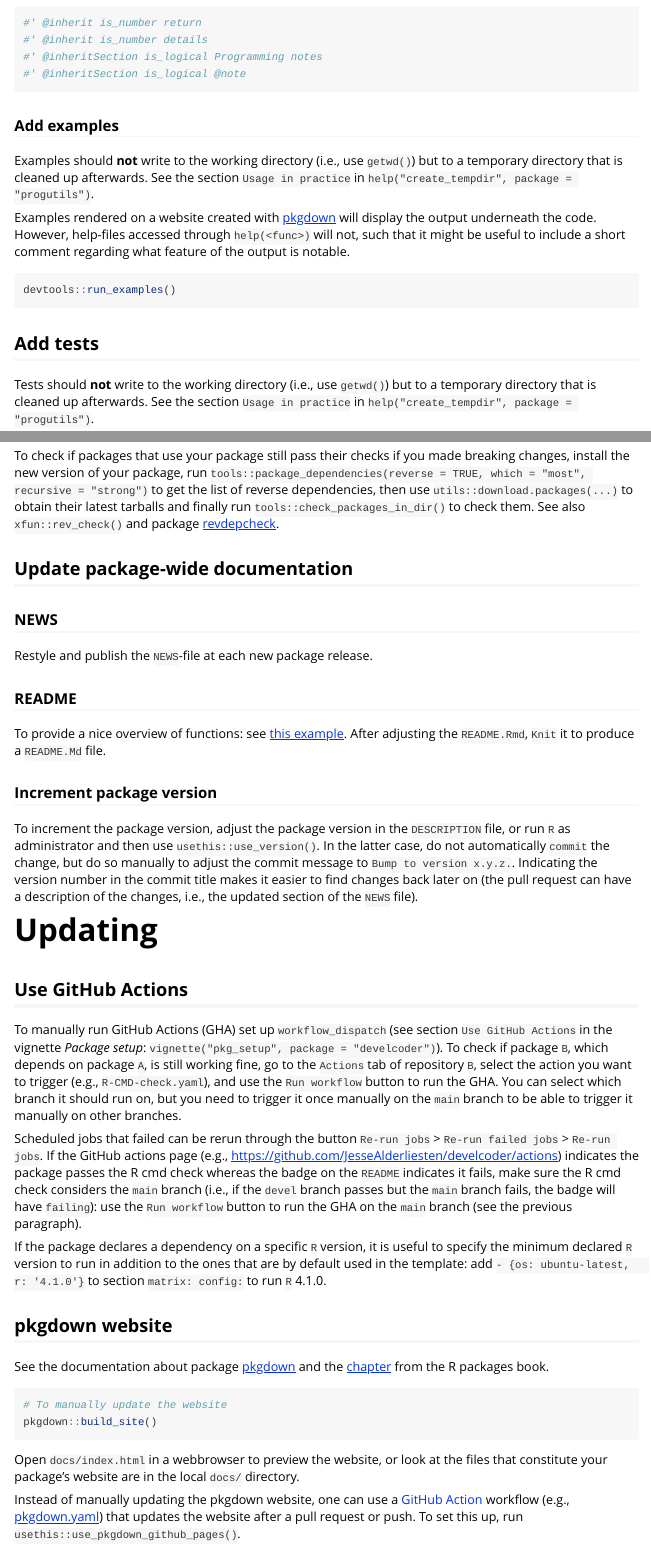
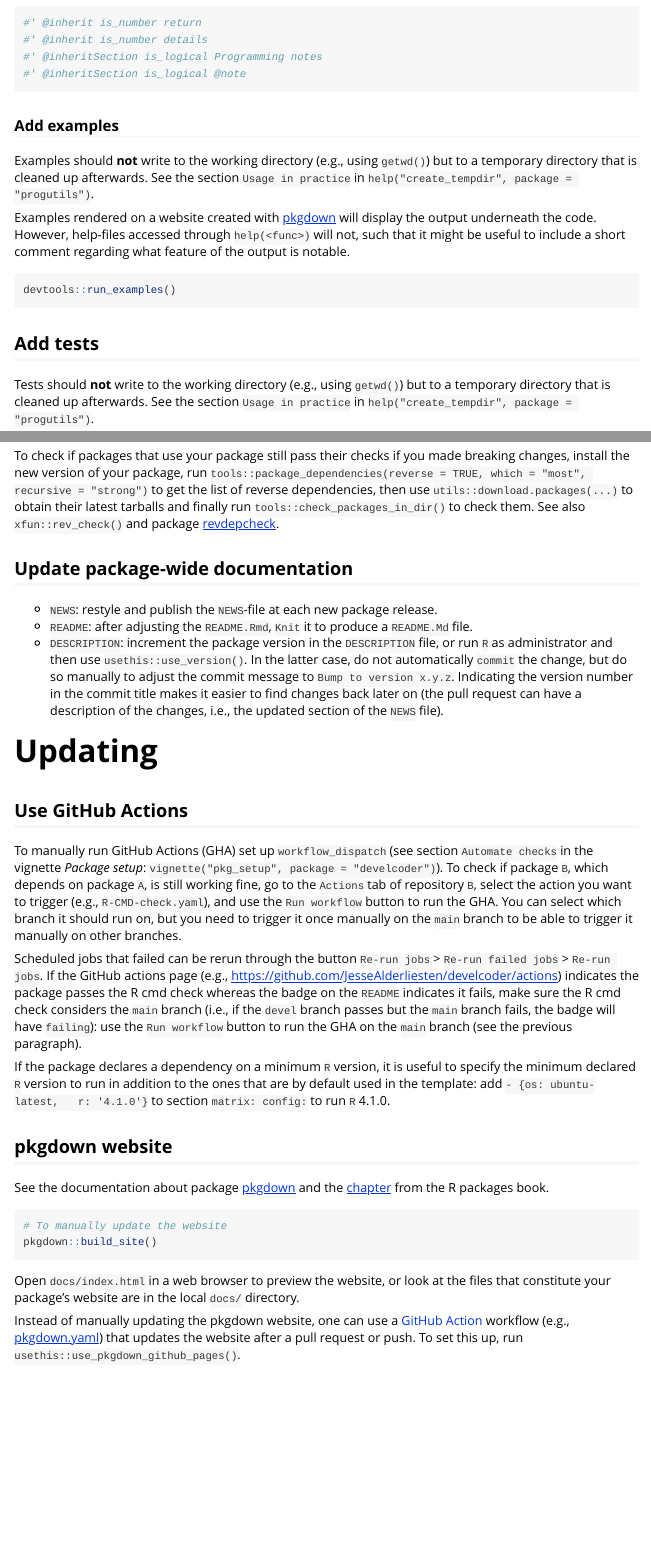
Before and after one commit to JesseAlderliesten/develcoder, an R Markdown document (vignettes/pkg_devel.Rmd): the page in a window 1100 px wide, from 1620 px down, and a second part further down, joined at a grey line. Rendered offline with R 4.5, knitr and Pandoc, with nearby package versions.

Commit message:
Stylistic update.

````diff
--- a/vignettes/pkg_devel.Rmd
+++ b/vignettes/pkg_devel.Rmd
@@ -97,8 +97,8 @@ the file itself.
 ```
 
 ### Add examples
-Examples should **not** write to the working directory (i.e., use `getwd()`) but
-to a temporary directory that is cleaned up afterwards. See the section
+Examples should **not** write to the working directory (e.g., using `getwd()`)
+but to a temporary directory that is cleaned up afterwards. See the section
 `Usage in practice` in `help("create_tempdir", package = "progutils")`.
 
 Examples rendered on a website created with [pkgdown](https://pkgdown.r-lib.org/)
@@ -111,8 +111,8 @@ devtools::run_examples()
 ```
 
 ## Add tests
-Tests should **not** write to the working directory (i.e., use `getwd()`) but to
-a temporary directory that is cleaned up afterwards. See the section
+Tests should **not** write to the working directory (e.g., using  `getwd()`) but
+to a temporary directory that is cleaned up afterwards. See the section
 `Usage in practice` in `help("create_tempdir", package = "progutils")`.
 
 ``` {r tests, eval = FALSE}
@@ -354,29 +358,23 @@ to check them. See also `xfun::rev_check()` and package
 
 ## Update package-wide documentation
 
-### NEWS
-Restyle and publish the `NEWS`-file at each new package release.
-
-### README
-To provide a nice overview of functions: see
-[this example](https://github.com/MJobinASU/MontyHall). After adjusting the
-`README.Rmd`, `Knit` it to produce a `README.Md` file.
-
-### Increment package version
-To increment the package version, adjust the package version in the `DESCRIPTION`
-file, or run `R` as administrator and then use `usethis::use_version()`. In the
-latter case, do not automatically `commit` the change, but do so manually to
-adjust the commit message to `Bump to version x.y.z.`. Indicating the version
-number in the commit title makes it easier to find changes back later on (the
-pull request can have a description of the changes, i.e., the updated section of
-the `NEWS` file).
+- `NEWS`: restyle and publish the `NEWS`-file at each new package release.
+- `README`: after adjusting the `README.Rmd`, `Knit` it to produce a `README.Md`
+  file.
+- `DESCRIPTION`: increment the package version in the `DESCRIPTION` file, or run
+  `R` as administrator and then use `usethis::use_version()`. In the latter
+  case, do not automatically `commit` the change, but do so manually to adjust
+  the commit message to `Bump to version x.y.z`. Indicating the version number
+  in the commit title makes it easier to find changes back later on (the pull
+  request can have a description of the changes, i.e., the updated section of
+  the `NEWS` file).
 
 
 # Updating
 
 ## Use GitHub Actions
 To manually run GitHub Actions (GHA) set up `workflow_dispatch` (see section
-`Use GitHub Actions` in the vignette *Package setup*:
+`Automate checks` in the vignette *Package setup*:
 `vignette("pkg_setup", package = "develcoder")`). To check if package `B`, which
 depends on package `A`, is still working fine, go to the `Actions` tab of
 repository `B`,
@@ -394,7 +392,7 @@ branch passes but the `main` branch fails, the badge will have `failing`): use
 the `Run workflow` button to run the GHA on the `main` branch (see the previous
 paragraph).
 
-If the package declares a dependency on a specific `R` version, it is useful to
+If the package declares a dependency on a minimum `R` version, it is useful to
 specify the minimum declared `R` version to run in addition to the ones that are
 by default used in the template: add `- {os: ubuntu-latest,   r: '4.1.0'}` to
 section `matrix: config:` to run `R` 4.1.0.
@@ -407,7 +405,7 @@ the [chapter](https://r-pkgs.org/website.html) from the R packages book.
 # To manually update the website
 pkgdown::build_site()
 ```
-Open `docs/index.html` in a webbrowser to preview the website, or look at the
+Open `docs/index.html` in a web browser to preview the website, or look at the
 files that constitute your package's website are in the local `docs/` directory.
 
 Instead of manually updating the pkgdown website, one can use a
````
Also changed, not shown: vignettes/pkg_devel.Rmd (26 more changed lines).
